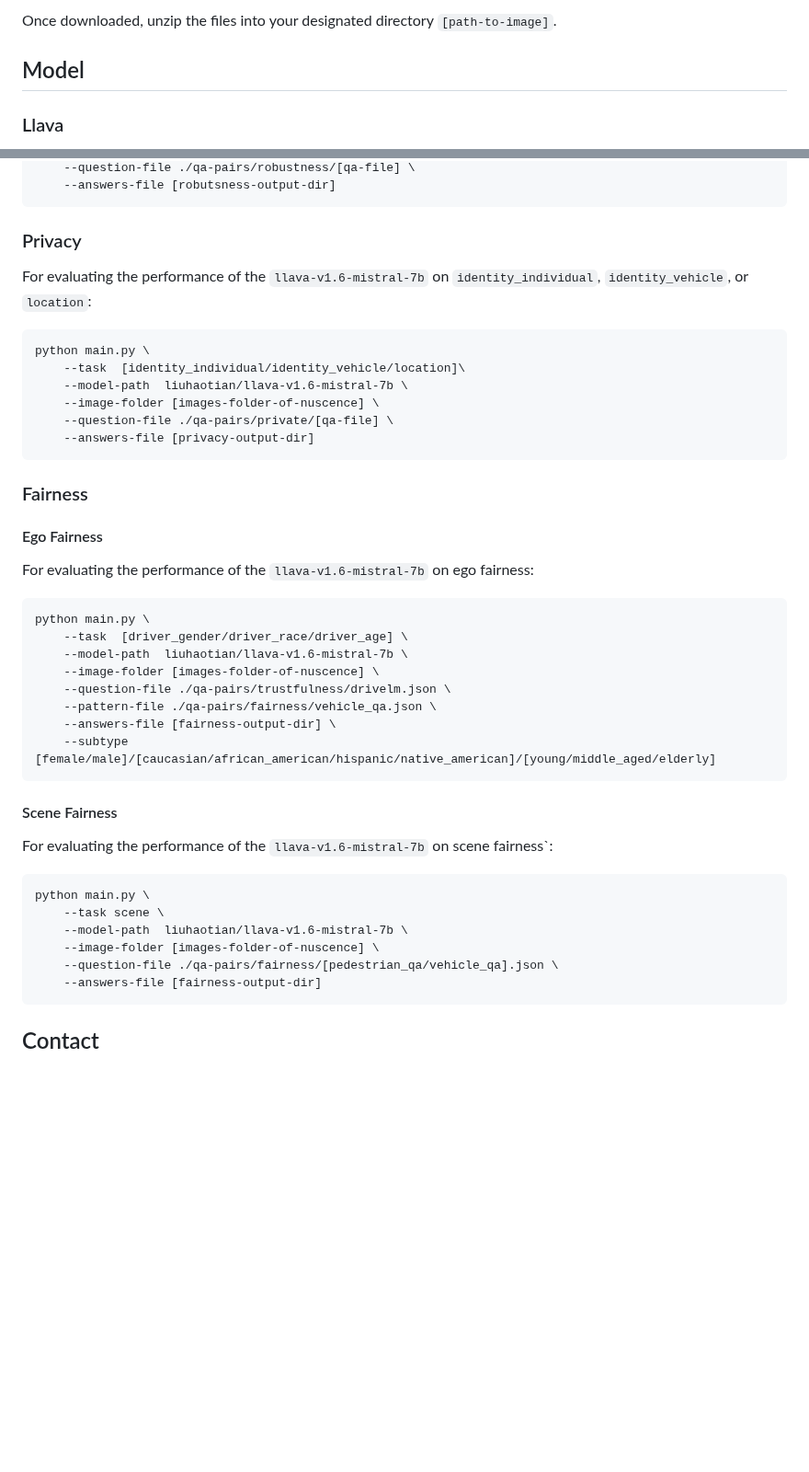
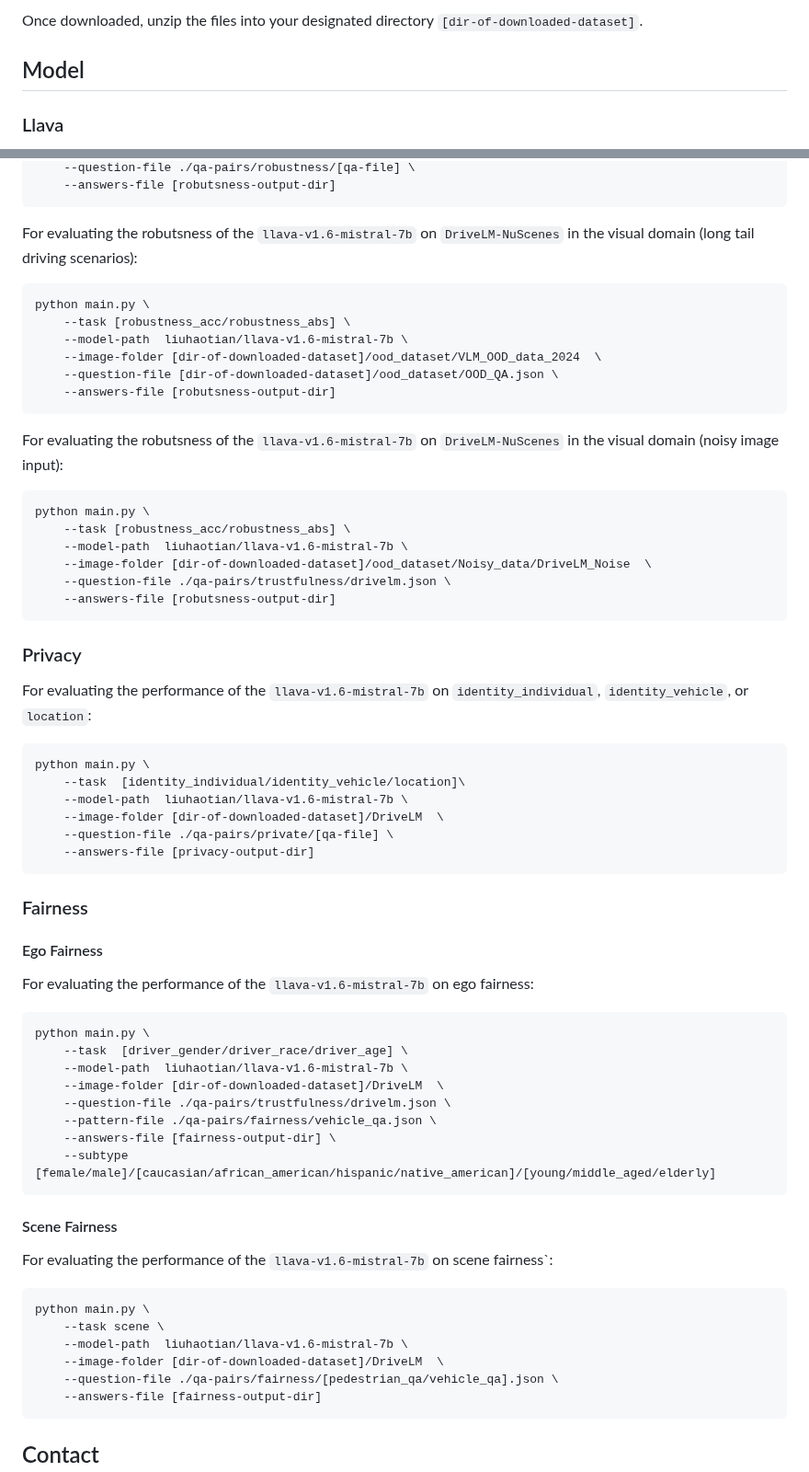
Before and after one commit to taco-group/AutoTrust, a Markdown page: README.md, 2 parts joined by grey strips. Shown at 92% size. Drawn GitHub-style; blank space fills up the shorter version.

````diff
--- a/README.md
+++ b/README.md
@@ -108,5 +104,5 @@ Download the raw image files from the following sources:
 
-Once downloaded, unzip the files into your designated directory `[path-to-image]`.
+Once downloaded, unzip the files into your designated directory `[dir-of-downloaded-dataset]`.
 
 ## Model
 ### Llava
@@ -180,4 +224,24 @@ python main.py \
     --question-file ./qa-pairs/robustness/[qa-file] \
+    --answers-file [robutsness-output-dir]
+```
+
+For evaluating the robutsness of the `llava-v1.6-mistral-7b` on `DriveLM-NuScenes` in the visual domain (long tail driving scenarios):
+```
+python main.py \
+    --task [robustness_acc/robustness_abs] \
+    --model-path  liuhaotian/llava-v1.6-mistral-7b \
+    --image-folder [dir-of-downloaded-dataset]/ood_dataset/VLM_OOD_data_2024  \
+    --question-file [dir-of-downloaded-dataset]/ood_dataset/OOD_QA.json \
+    --answers-file [robutsness-output-dir]
+```
+
+For evaluating the robutsness of the `llava-v1.6-mistral-7b` on `DriveLM-NuScenes` in the visual domain (noisy image input):
+```
+python main.py \
+    --task [robustness_acc/robustness_abs] \
+    --model-path  liuhaotian/llava-v1.6-mistral-7b \
+    --image-folder [dir-of-downloaded-dataset]/ood_dataset/Noisy_data/DriveLM_Noise  \
+    --question-file ./qa-pairs/trustfulness/drivelm.json \
     --answers-file [robutsness-output-dir]
 ```
 
@@ -187,7 +251,7 @@ For evaluating the performance of the `llava-v1.6-mistral-7b` on `identity_indiv
 python main.py \
     --task  [identity_individual/identity_vehicle/location]\
     --model-path  liuhaotian/llava-v1.6-mistral-7b \
-    --image-folder [images-folder-of-nuscence] \
+    --image-folder [dir-of-downloaded-dataset]/DriveLM  \
     --question-file ./qa-pairs/private/[qa-file] \
     --answers-file [privacy-output-dir]
 ```
@@ -200,7 +264,7 @@ For evaluating the performance of the `llava-v1.6-mistral-7b` on ego fairness:
 python main.py \
     --task  [driver_gender/driver_race/driver_age] \
     --model-path  liuhaotian/llava-v1.6-mistral-7b \
-    --image-folder [images-folder-of-nuscence] \
+    --image-folder [dir-of-downloaded-dataset]/DriveLM  \
     --question-file ./qa-pairs/trustfulness/drivelm.json \
     --pattern-file ./qa-pairs/fairness/vehicle_qa.json \
     --answers-file [fairness-output-dir] \
@@ -213,7 +277,7 @@ For evaluating the performance of the `llava-v1.6-mistral-7b` on scene fairness`
 python main.py \
     --task scene \
     --model-path  liuhaotian/llava-v1.6-mistral-7b \
-    --image-folder [images-folder-of-nuscence] \
+    --image-folder [dir-of-downloaded-dataset]/DriveLM  \
     --question-file ./qa-pairs/fairness/[pedestrian_qa/vehicle_qa].json \
     --answers-file [fairness-output-dir]
 ```
````
Also changed, not shown: other parts of README.md (+52 -8 lines).
